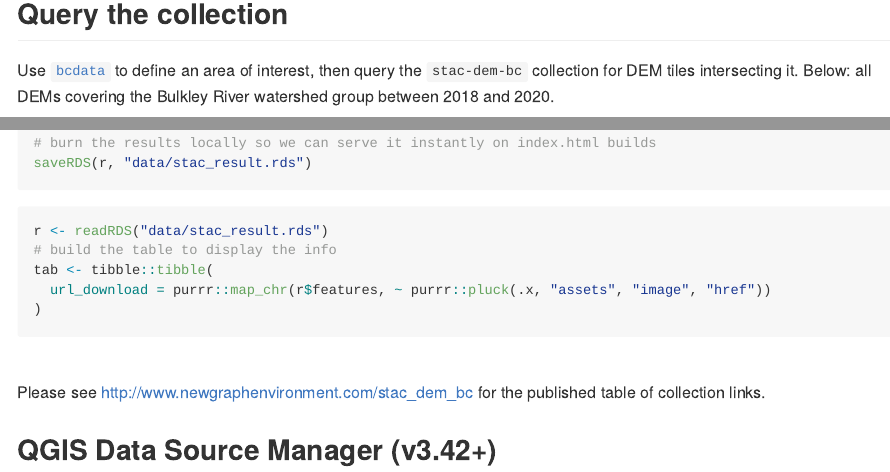
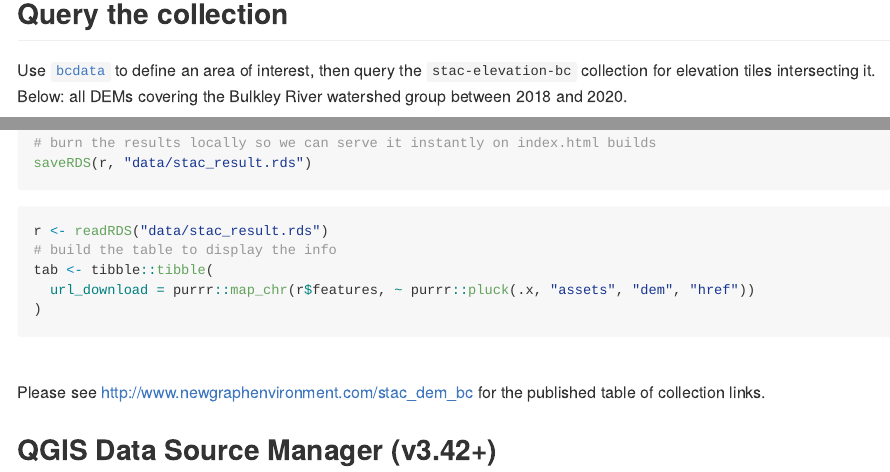
Before and after one commit to NewGraphEnvironment/stac_dem_bc, an R Markdown document (README.Rmd): the page in a window 1100 px wide, from 1140 px down, and a second part further down, joined at a grey line. The pictures show the output file README.html that the author committed with the source, opened offline.

Commit message:
Point the published README and site at stac-elevation-bc
The README's query is the one example a consumer copies, and it carried
both of the renamed things: `collections = "stac-dem-bc"` and
`pluck(..., "assets", "image", ...)`.

They fail differently, which is why both had to move together and why a
regeneration rather than an edit is what proves it. The pluck fails
loudly -- map_chr errors on a zero-length result. The collections= one
fails SILENTLY: rstac returns zero features and the table renders empty,
with nothing to say why.

Regenerated data/stac_result.rds against the live collection rather than
hand-editing the cached result: 64 features, every dem href non-empty.
Then both outputs from the repo's own build chunk -- README.md as a
github_document and index.html as html_document with rmd_on=TRUE.

index.html is the published site at newgraphenvironment.com/stac_dem_bc,
and it still carried the old collection id in a query anyone could copy.
After stac-dem-bc is dropped that query returns nothing, so this had to
move before the drop rather than after it.

Co-Authored-By: Claude Opus 5 <noreply@anthropic.com>
Claude-Session: https://claude.ai/code/session_01WTTLWXTm7bCZ97gCL26o21

````diff
--- a/README.Rmd
+++ b/README.Rmd
@@ -62,7 +62,7 @@ knitr::include_graphics("fig/cover.JPG")
 
 ## Query the collection
 
-Use [`bcdata`](https://github.com/bcgov/bcdata) to define an area of interest, then query the `stac-dem-bc` collection for DEM tiles intersecting it. Below: all DEMs covering the Bulkley River watershed group between 2018 and 2020.
+Use [`bcdata`](https://github.com/bcgov/bcdata) to define an area of interest, then query the `stac-elevation-bc` collection for elevation tiles intersecting it. Below: all DEMs covering the Bulkley River watershed group between 2018 and 2020.
 
 ```{r api1, eval=params$update_query}
 
@@ -101,7 +101,7 @@ saveRDS(r, "data/stac_result.rds")
 r <- readRDS("data/stac_result.rds")
 # build the table to display the info
 tab <- tibble::tibble(
-  url_download = purrr::map_chr(r$features, ~ purrr::pluck(.x, "assets", "image", "href"))
+  url_download = purrr::map_chr(r$features, ~ purrr::pluck(.x, "assets", "dem", "href"))
 )
 ```
 
````
Also changed, not shown: README.html, README.md, data/stac_result.rds, README.Rmd (2 more changed lines), 1 other file.
